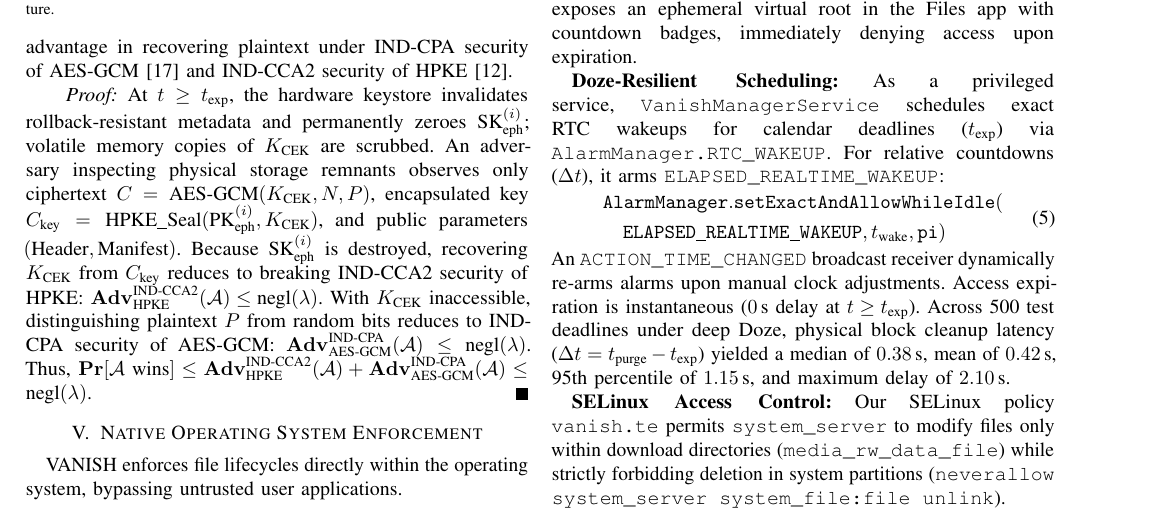
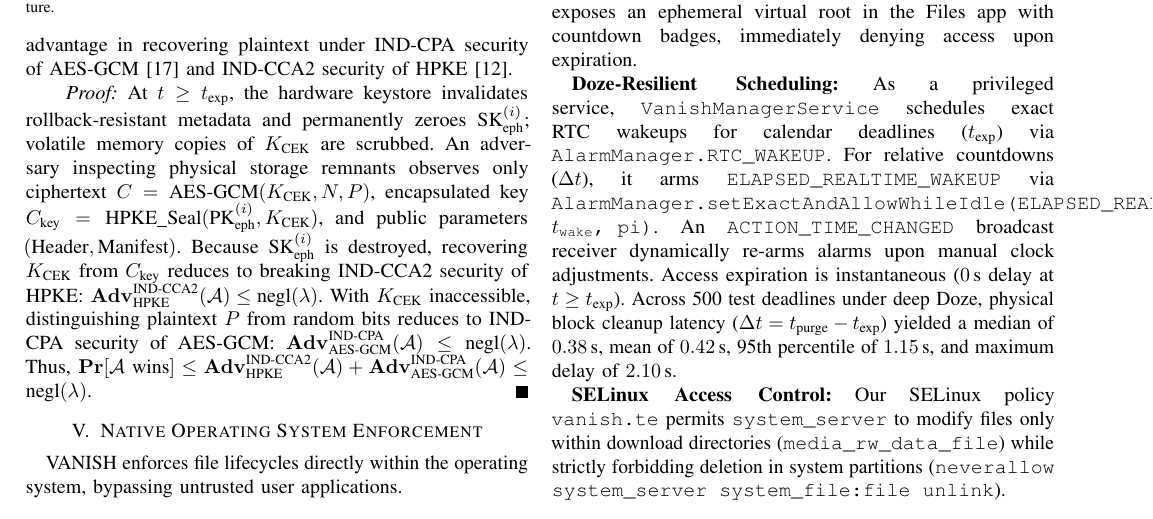
Before and after one commit to parvezrepository/vanish-protocol-7A2B-53E9, a LaTeX paper (paper/main.tex, which reads paper/sections/05_os_enforcement.tex): part of page 4 of 7, cut so that both start at the same text. Compiled offline with pdfLaTeX; a missing font is replaced by an installed copy or a similar font; a LaTeX package or settings file that is missing is left out.

Commit message:
fix(paper): address all supervisor review items (inline Android API call without fake math equation, enforce teletype .vfile and Siloed in Table I, promote Conclusion to top-level Section VIII, and enforce native IEEEtran bibliography hook)

```diff
--- a/paper/main.tex
+++ b/paper/main.tex
@@ -28,14 +28,8 @@
 \setlength{\abovedisplayshortskip}{2pt plus 1pt}
 \setlength{\belowdisplayshortskip}{2pt plus 1pt}
 
-% Compact bibliography hook
-\let\oldbibliography\thebibliography
-\renewcommand{\thebibliography}[1]{%
-  \oldbibliography{#1}%
-  \setlength{\itemsep}{0.4pt plus 0.2pt minus 0.2pt}%
-  \setlength{\parsep}{0pt}%
-  \setlength{\parskip}{0pt}%
-}
+% IEEEtran native compact bibliography spacing
+\def\IEEEbibitemsep{0.5pt plus 0.3pt minus 0.2pt}
 
 \begin{document}
 
--- a/paper/sections/05_os_enforcement.tex
+++ b/paper/sections/05_os_enforcement.tex
@@ -27,14 +27,6 @@ Mobile operating systems enforce strict sandboxing (Scoped Storage) and power ma
 
 \textbf{System Service and SAF Hooks:} Registered as \texttt{Context.VANISH\_SERVICE}, \texttt{VanishManagerService} runs within \texttt{system\_server} (UID 1000). We instrumented \texttt{ModernMediaScanner} to detect incoming containers. \texttt{VanishDocumentsProvider} exposes an ephemeral virtual root in the Files app with countdown badges, immediately denying access upon expiration.
 
-\textbf{Doze-Resilient Scheduling:} As a privileged service, \texttt{VanishManagerService} schedules exact RTC wakeups for calendar deadlines ($t_{\text{exp}}$) via \texttt{AlarmManager.RTC\_WAKEUP}. For relative countdowns ($\Delta t$), it arms \texttt{ELAPSED\_REALTIME\_WAKEUP}:
-\begin{equation}
-\label{eq:alarm}
-\begin{aligned}
-    & \mathtt{AlarmManager.setExactAndAllowWhileIdle}( \\
-    & \quad \mathtt{ELAPSED\_REALTIME\_WAKEUP}, t_{\text{wake}}, \mathtt{pi})
-\end{aligned}
-\end{equation}
-An \texttt{ACTION\_TIME\_CHANGED} broadcast receiver dynamically re-arms alarms upon manual clock adjustments. Access expiration is instantaneous ($0$\,s delay at $t \ge t_{\text{exp}}$). Across 500 test deadlines under deep Doze, physical block cleanup latency ($\Delta t = t_{\text{purge}} - t_{\text{exp}}$) yielded a median of $0.38$\,s, mean of $0.42$\,s, 95th percentile of $1.15$\,s, and maximum delay of $2.10$\,s.
+\textbf{Doze-Resilient Scheduling:} As a privileged service, \texttt{VanishManagerService} schedules exact RTC wakeups for calendar deadlines ($t_{\text{exp}}$) via \texttt{AlarmManager.RTC\_WAKEUP}. For relative countdowns ($\Delta t$), it arms \texttt{ELAPSED\_REALTIME\_WAKEUP} via \texttt{AlarmManager.setExactAndAllowWhileIdle(ELAPSED\_REALTIME\_WAKEUP, $t_{\text{wake}}$, pi)}. An \texttt{ACTION\_TIME\_CHANGED} broadcast receiver dynamically re-arms alarms upon manual clock adjustments. Access expiration is instantaneous ($0$\,s delay at $t \ge t_{\text{exp}}$). Across 500 test deadlines under deep Doze, physical block cleanup latency ($\Delta t = t_{\text{purge}} - t_{\text{exp}}$) yielded a median of $0.38$\,s, mean of $0.42$\,s, 95th percentile of $1.15$\,s, and maximum delay of $2.10$\,s.
 
 \textbf{SELinux Access Control:} Our SELinux policy \texttt{vanish.te} permits \texttt{system\_server} to modify files only within download directories (\texttt{media\_rw\_data\_file}) while strictly forbidding deletion in system partitions (\texttt{neverallow system\_server system\_file:file unlink}).
```
Also changed, not shown: paper/sections/02_related_work.tex (+1 -1 lines), paper/sections/07_discussion_conclusion.tex (+4 -3 lines), paper/main.tex (2 more changed lines), 1 other file.
